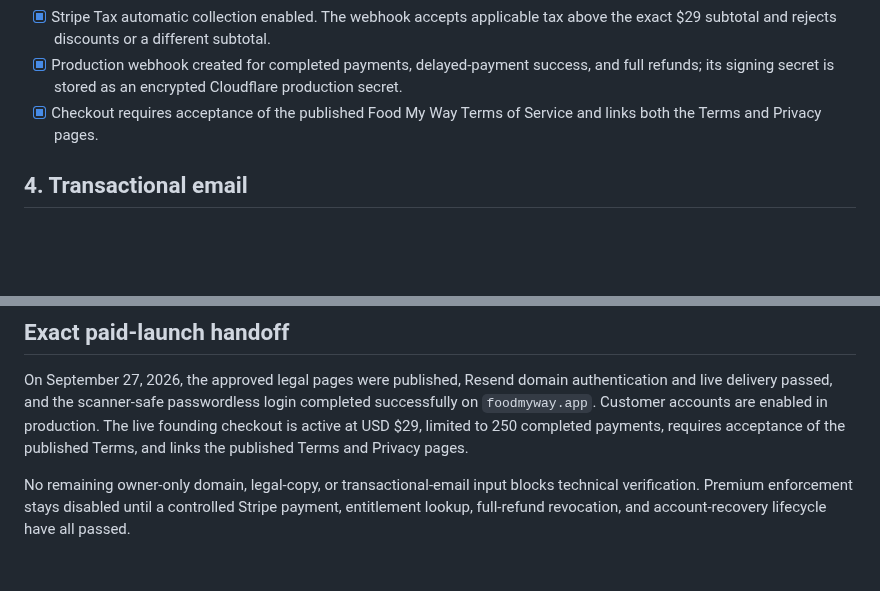
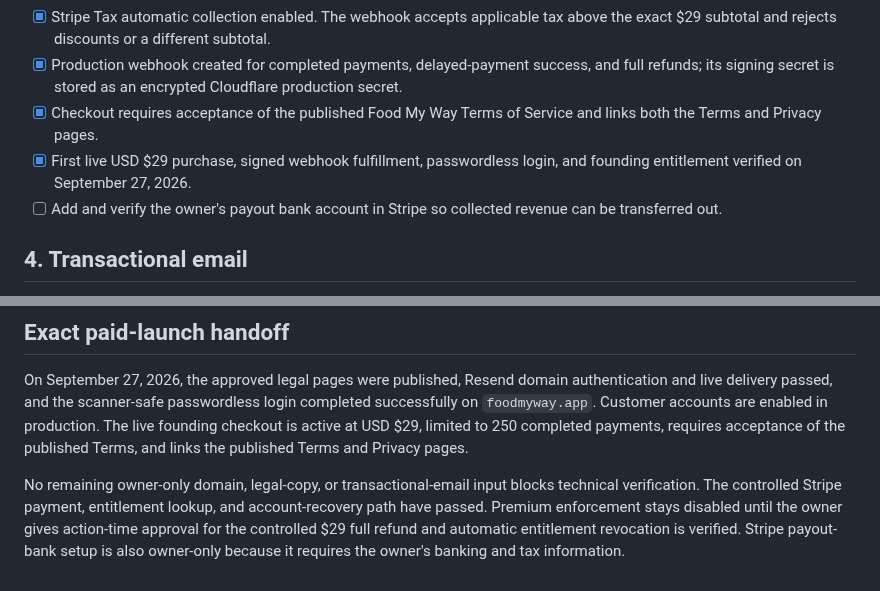
Before and after one commit to smarmytank-ui/Pickyeater, a Markdown page: OWNER_LAUNCH_ACTIONS.md, 2 parts joined by grey strips. Drawn GitHub-style; blank space fills up the shorter version.

```diff
--- a/OWNER_LAUNCH_ACTIONS.md
+++ b/OWNER_LAUNCH_ACTIONS.md
@@ -27,6 +27,8 @@ No additional domain action is currently required from the owner.
 - [x] Stripe Tax automatic collection enabled. The webhook accepts applicable tax above the exact $29 subtotal and rejects discounts or a different subtotal.
 - [x] Production webhook created for completed payments, delayed-payment success, and full refunds; its signing secret is stored as an encrypted Cloudflare production secret.
 - [x] Checkout requires acceptance of the published Food My Way Terms of Service and links both the Terms and Privacy pages.
+- [x] First live USD $29 purchase, signed webhook fulfillment, passwordless login, and founding entitlement verified on September 27, 2026.
+- [ ] Add and verify the owner's payout bank account in Stripe so collected revenue can be transferred out.
 
 ## 4. Transactional email
 
@@ -47,4 +49,4 @@ You do **not** need to create D1 databases, bindings, API secrets, DNS records,
 
 On September 27, 2026, the approved legal pages were published, Resend domain authentication and live delivery passed, and the scanner-safe passwordless login completed successfully on `foodmyway.app`. Customer accounts are enabled in production. The live founding checkout is active at USD $29, limited to 250 completed payments, requires acceptance of the published Terms, and links the published Terms and Privacy pages.
 
-No remaining owner-only domain, legal-copy, or transactional-email input blocks technical verification. Premium enforcement stays disabled until a controlled Stripe payment, entitlement lookup, full-refund revocation, and account-recovery lifecycle have all passed.
+No remaining owner-only domain, legal-copy, or transactional-email input blocks technical verification. The controlled Stripe payment, entitlement lookup, and account-recovery path have passed. Premium enforcement stays disabled until the owner gives action-time approval for the controlled $29 full refund and automatic entitlement revocation is verified. Stripe payout-bank setup is also owner-only because it requires the owner's banking and tax information.
```
Also changed, not shown: LAUNCH_CHECKLIST.md (+8 -4 lines).
